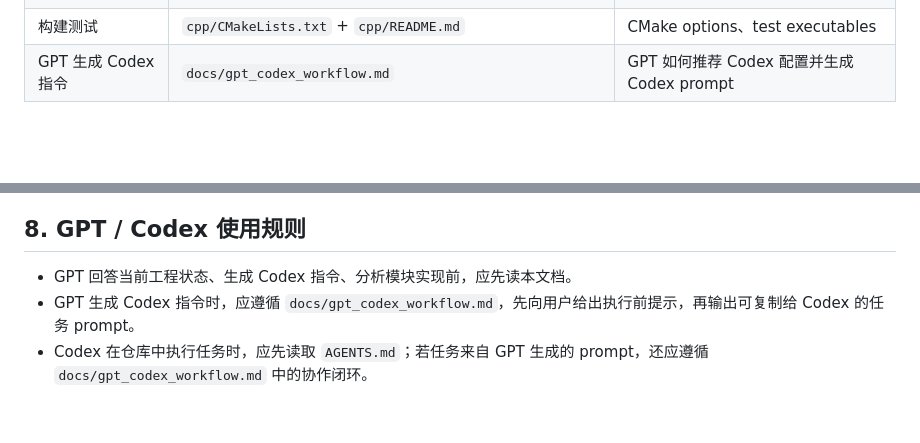
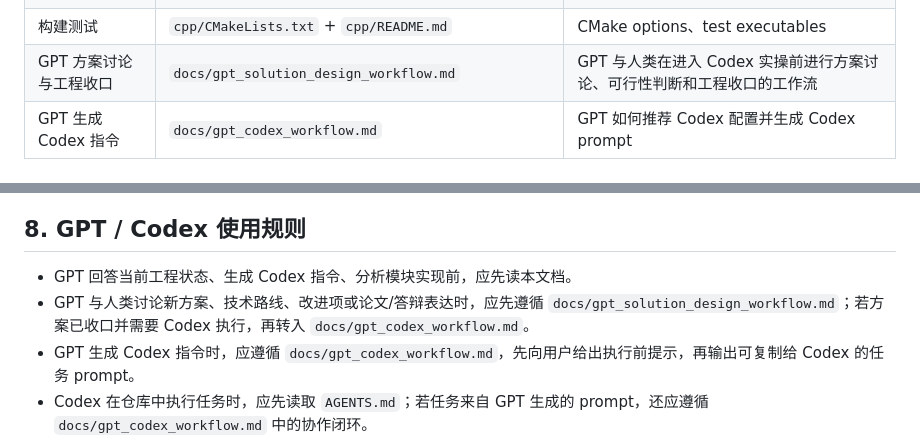
Before and after one commit to dk0113-Y/fridge-ingredient-management-system, a Markdown page: docs/project_baseline.md, 2 parts joined by grey strips. GitHub-like rendering; blank space fills up the shorter version.

Commit message:
docs: add GPT solution design workflow

```diff
--- a/docs/project_baseline.md
+++ b/docs/project_baseline.md
@@ -29,6 +29,7 @@
 | Module 5 本地服务 | `docs/backend_api_cpp_only.md` + `cpp/README.md` | 目标接口与当前 local service facade |
 | 模型资产 | `models/README.md` | `best.pt` / `best.onnx` / runtime backend |
 | 构建测试 | `cpp/CMakeLists.txt` + `cpp/README.md` | CMake options、test executables |
+| GPT 方案讨论与工程收口 | `docs/gpt_solution_design_workflow.md` | GPT 与人类在进入 Codex 实操前进行方案讨论、可行性判断和工程收口的工作流 |
 | GPT 生成 Codex 指令 | `docs/gpt_codex_workflow.md` | GPT 如何推荐 Codex 配置并生成 Codex prompt |
 
 ## 3. 项目目标简述
@@ -107,6 +108,7 @@
 ## 8. GPT / Codex 使用规则
 
 - GPT 回答当前工程状态、生成 Codex 指令、分析模块实现前，应先读本文档。
+- GPT 与人类讨论新方案、技术路线、改进项或论文/答辩表达时，应先遵循 `docs/gpt_solution_design_workflow.md`；若方案已收口并需要 Codex 执行，再转入 `docs/gpt_codex_workflow.md`。
 - GPT 生成 Codex 指令时，应遵循 `docs/gpt_codex_workflow.md`，先向用户给出执行前提示，再输出可复制给 Codex 的任务 prompt。
 - Codex 在仓库中执行任务时，应先读取 `AGENTS.md`；若任务来自 GPT 生成的 prompt，还应遵循 `docs/gpt_codex_workflow.md` 中的协作闭环。
 - 若问题涉及最终架构、赛题得分点或答辩口径，应继续读 `docs/system_final_design_cpp_only.md`。
```
Also changed, not shown: docs/gpt_codex_workflow.md (+2 -0 lines), docs/gpt_solution_design_workflow.md (added, +130 -0 lines).
